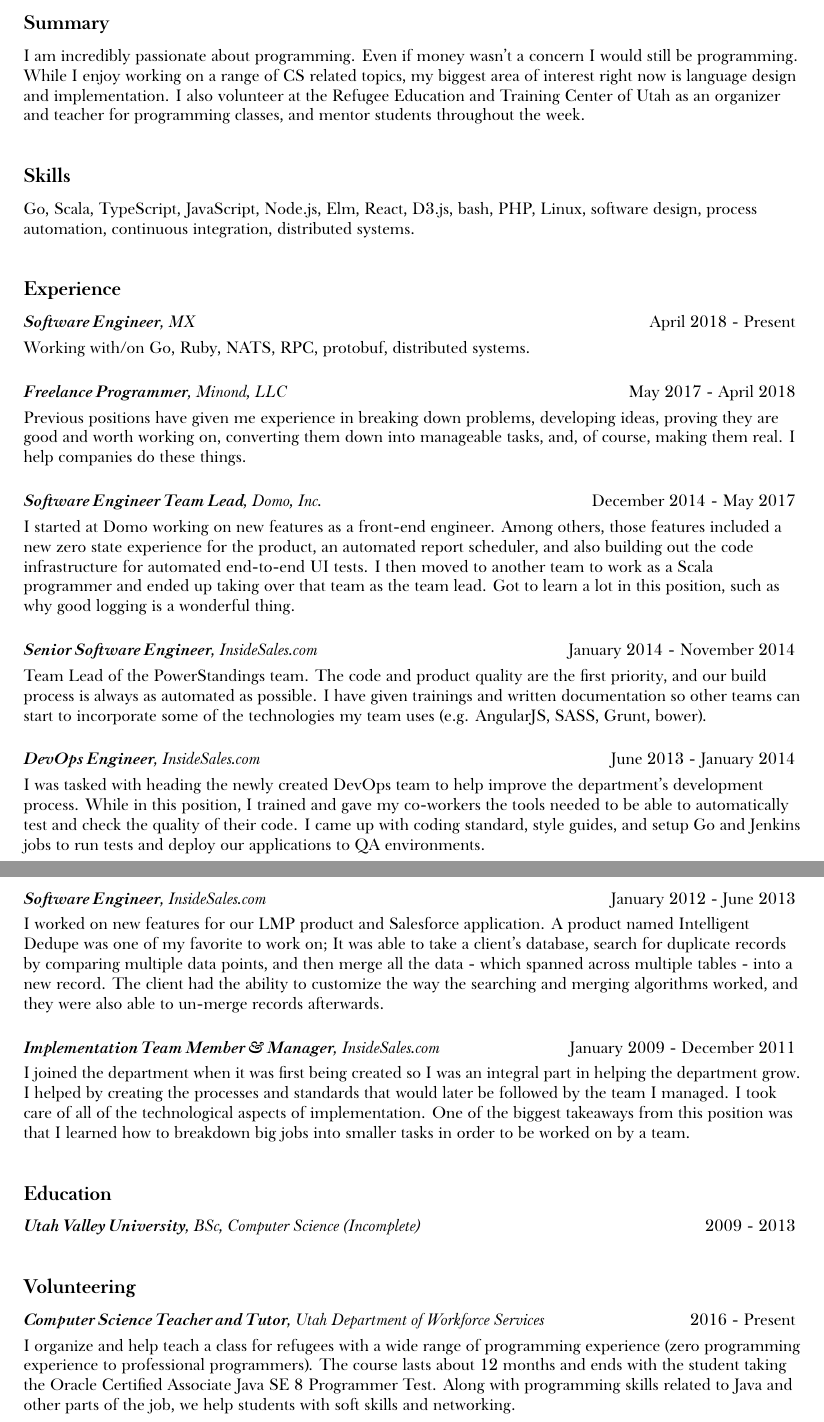
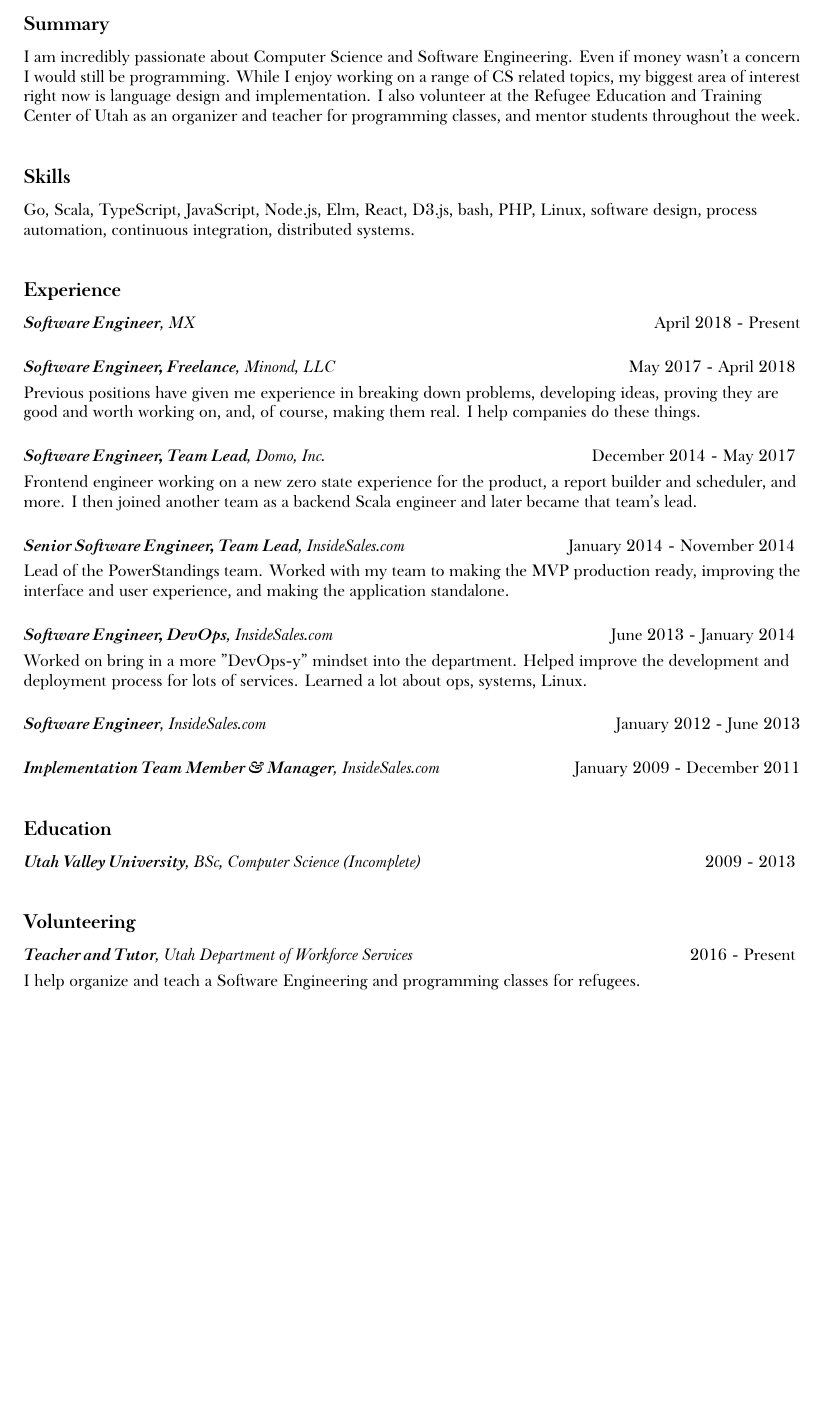
Before and after one commit to minond/site, a LaTeX CV (resume.tex): two parts of pages 1 and 2 of 2 before the commit and part of the page after it, the two joined at a grey line, cut so that both start at the same text, the shorter picture padded with empty space. Compiled offline with XeLaTeX; a missing font is replaced by an installed copy or a similar font.

Commit message:
smaller layout and smaller resume

```diff
--- a/resume.tex
+++ b/resume.tex
@@ -13,6 +13,7 @@ BoldItalicFont={Baskerville SemiBold Italic}
   paperheight=11in
 ]{geometry}
 
+\pagenumbering{gobble}
 \usepackage{hyperref}
 \urlstyle{same}
 
@@ -48,12 +51,13 @@ BoldItalicFont={Baskerville SemiBold Italic}
 
 \SectionTitle{Summary}
 
-I am incredibly passionate about programming. Even if money wasn’t a concern I
-would still be programming. While I enjoy working on a range of CS related
-topics, my biggest area of interest right now is language design and
-implementation. I also volunteer at the Refugee Education and Training Center
-of Utah as an organizer and teacher for programming classes, and mentor
-students throughout the week.
+I am incredibly passionate about Computer Science and Software Engineering.
+Even if money wasn’t a concern I would still be programming. While I enjoy
+working on a range of CS related topics, my biggest area of interest right
+now is language design and implementation. I also volunteer at the Refugee
+Education and Training Center of Utah as an organizer and teacher for
+programming classes, and mentor students throughout the week.
+
 
 \SectionTitle{Skills}
 
@@ -61,29 +65,32 @@ Go, Scala, TypeScript, JavaScript, Node.js, Elm, React, D3.js, bash, PHP,
 Linux, software design, process automation, continuous integration, distributed
 systems.
 
+
 \SectionTitle{Experience}
 
-\DescribedEntry{Software Engineer}{MX}{April 2018 - Present}{Working with/on Go, Ruby, NATS, RPC, protobuf, distributed systems.}
+\DescribedEntryTitle{Software Engineer}{MX}{April 2018 - Present}
 \vspace{.2in}
-\DescribedEntry{Freelance Programmer}{Minond, LLC}{May 2017 - April 2018}{Previous positions have given me experience in breaking down problems, developing ideas, proving they are good and worth working on, converting them down into manageable tasks, and, of course, making them real. I help companies do these things.}
+\DescribedEntry{Software Engineer, Freelance}{Minond, LLC}{May 2017 - April 2018}{Previous positions have given me experience in breaking down problems, developing ideas, proving they are good and worth working on, and, of course, making them real. I help companies do these things.}
 \vspace{.2in}
-\DescribedEntry{Software Engineer Team Lead}{Domo, Inc.}{December 2014 - May 2017}{I started at Domo working on new features as a front-end engineer. Among others, those features included a new zero state experience for the product, an automated report scheduler, and also building out the code infrastructure for automated end-to-end UI tests. I then moved to another team to work as a Scala programmer and ended up taking over that team as the team lead. Got to learn a lot in this position, such as why good logging is a wonderful thing.}
+\DescribedEntry{Software Engineer, Team Lead}{Domo, Inc.}{December 2014 - May 2017}{Frontend engineer working on a new zero state experience for the product, a report builder and scheduler, and more. I then joined another team as a backend Scala engineer and later became that team's lead.}
 \vspace{.2in}
-\DescribedEntry{Senior Software Engineer}{InsideSales.com}{January 2014 - November 2014}{Team Lead of the PowerStandings team. The code and product quality are the first priority, and our build process is always as automated as possible. I have given trainings and written documentation so other teams can start to incorporate some of the technologies my team uses (e.g. AngularJS, SASS, Grunt, bower).}
+\DescribedEntry{Senior Software Engineer, Team Lead}{InsideSales.com}{January 2014 - November 2014}{Lead of the PowerStandings team. Worked with my team to making the MVP production ready, improving the interface and user experience, and making the application standalone.}
 \vspace{.2in}
-\DescribedEntry{DevOps Engineer}{InsideSales.com}{June 2013 - January 2014}{I was tasked with heading the newly created DevOps team to help improve the department’s development process. While in this position, I trained and gave my co-workers the tools needed to be able to automatically test and check the quality of their code. I came up with coding standard, style guides, and setup Go and Jenkins jobs to run tests and deploy our applications to QA environments.}
-\newpage
-\DescribedEntry{Software Engineer}{InsideSales.com}{January 2012 - June 2013}{I worked on new features for our LMP product and Salesforce application. A product named Intelligent Dedupe was one of my favorite to work on; It was able to take a client’s database, search for duplicate records by comparing multiple data points, and then merge all the data - which spanned across multiple tables - into a new record. The client had the ability to customize the way the searching and merging algorithms worked, and they were also able to un-merge records afterwards.}
+\DescribedEntry{Software Engineer, DevOps}{InsideSales.com}{June 2013 - January 2014}{Worked on bring in a more "DevOps-y" mindset into the department. Helped improve the development and deployment process for lots of services. Learned a lot about ops, systems, Linux.}
 \vspace{.2in}
-\DescribedEntry{Implementation Team Member \& Manager}{InsideSales.com}{January 2009 - December 2011}{I joined the department when it was first being created so I was an integral part in helping the department grow. I helped by creating the processes and standards that would later be followed by the team I managed. I took care of all of the technological aspects of implementation. One of the biggest takeaways from this position was that I learned how to breakdown big jobs into smaller tasks in order to be worked on by a team.}
+\DescribedEntryTitle{Software Engineer}{InsideSales.com}{January 2012 - June 2013}
+\vspace{.2in}
+\DescribedEntryTitle{Implementation Team Member \& Manager}{InsideSales.com}{January 2009 - December 2011}
+
 
 \SectionTitle{Education}
 
 \Entry{Utah Valley University}{BSc, Computer Science (Incomplete)}{2009 - 2013}
 
+
 \SectionTitle{Volunteering}
 
-\DescribedEntry{Computer Science Teacher and Tutor}{Utah Department of Workforce Services}{2016 - Present}{I organize and help teach a class for refugees with a wide range of programming experience (zero programming experience to professional programmers). The course lasts about 12 months and ends with the student taking the Oracle Certified Associate Java SE 8 Programmer Test. Along with programming skills related to Java and other parts of the job, we help students with soft skills and networking.}
+\DescribedEntry{Teacher and Tutor}{Utah Department of Workforce Services}{2016 - Present}{I help organize and teach a Software Engineering and programming classes for refugees.}
 
 \end{flushleft}
 \end{document}
```
Also changed, not shown: docs/Marcos-Minond-Resume.pdf, resume.tex (16 more changed lines), 2 other files.
